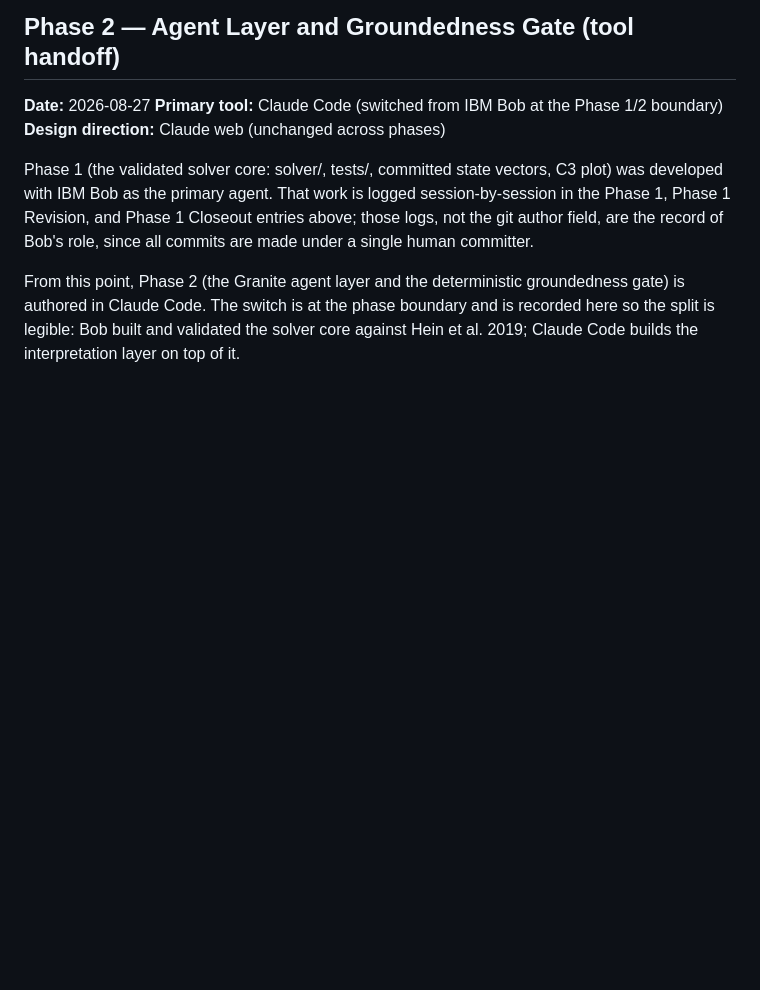
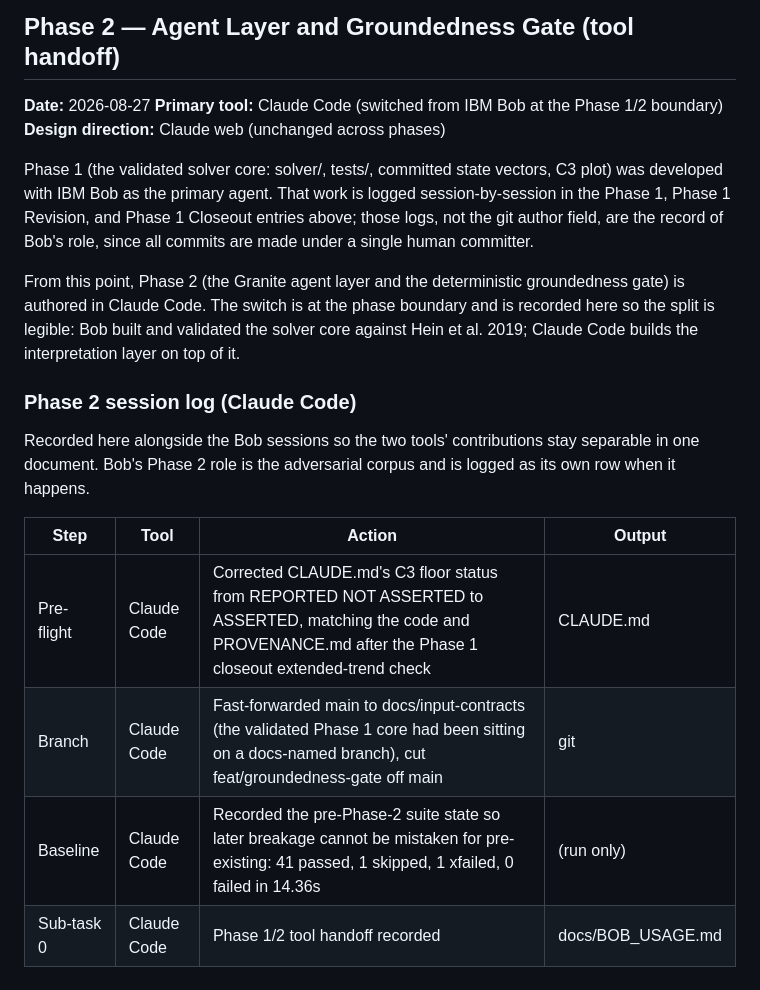
Before and after one commit to sh4wnbk/hits, a Markdown page: docs/BOB_USAGE.md, the part around the change. GitHub-like rendering; blank space fills up the shorter version.

Commit message:
phase2: record Phase 1/2 tool handoff and open the gate branch
Phase 1 (solver core, Lambert over hyperbolic targets, Lyra validation against
Hein et al. 2019) was developed with IBM Bob as the primary agent and is logged
session-by-session in the Phase 1, Phase 1 Revision, and Phase 1 Closeout
entries of docs/BOB_USAGE.md.

Phase 2 (the deterministic groundedness gate over that validated core) begins
here and is authored in Claude Code. Bob's Phase 2 role is narrowed to one job:
authoring the adversarial corpus black-box, from the solver's public outputs
only, never seeing the gate's matching policy.

Pre-Phase-2 suite baseline: 41 passed, 1 skipped, 1 xfailed, 0 failed.

Co-Authored-By: Claude Opus 5 <noreply@anthropic.com>
Claude-Session: https://claude.ai/code/session_01FL4wXr7AJySWdGXhKaVfDV

```diff
--- a/docs/BOB_USAGE.md
+++ b/docs/BOB_USAGE.md
@@ -95,3 +95,15 @@ groundedness gate) is authored in Claude Code. The switch is at the phase
 boundary and is recorded here so the split is legible: Bob built and validated
 the solver core against Hein et al. 2019; Claude Code builds the interpretation
 layer on top of it.
+### Phase 2 session log (Claude Code)
+
+Recorded here alongside the Bob sessions so the two tools' contributions stay
+separable in one document. Bob's Phase 2 role is the adversarial corpus and is
+logged as its own row when it happens.
+
+| Step | Tool | Action | Output |
+|---|---|---|---|
+| Pre-flight | Claude Code | Corrected CLAUDE.md's C3 floor status from REPORTED NOT ASSERTED to ASSERTED, matching the code and PROVENANCE.md after the Phase 1 closeout extended-trend check | CLAUDE.md |
+| Branch | Claude Code | Fast-forwarded main to docs/input-contracts (the validated Phase 1 core had been sitting on a docs-named branch), cut feat/groundedness-gate off main | git |
+| Baseline | Claude Code | Recorded the pre-Phase-2 suite state so later breakage cannot be mistaken for pre-existing: 41 passed, 1 skipped, 1 xfailed, 0 failed in 14.36s | (run only) |
+| Sub-task 0 | Claude Code | Phase 1/2 tool handoff recorded | docs/BOB_USAGE.md |
```
